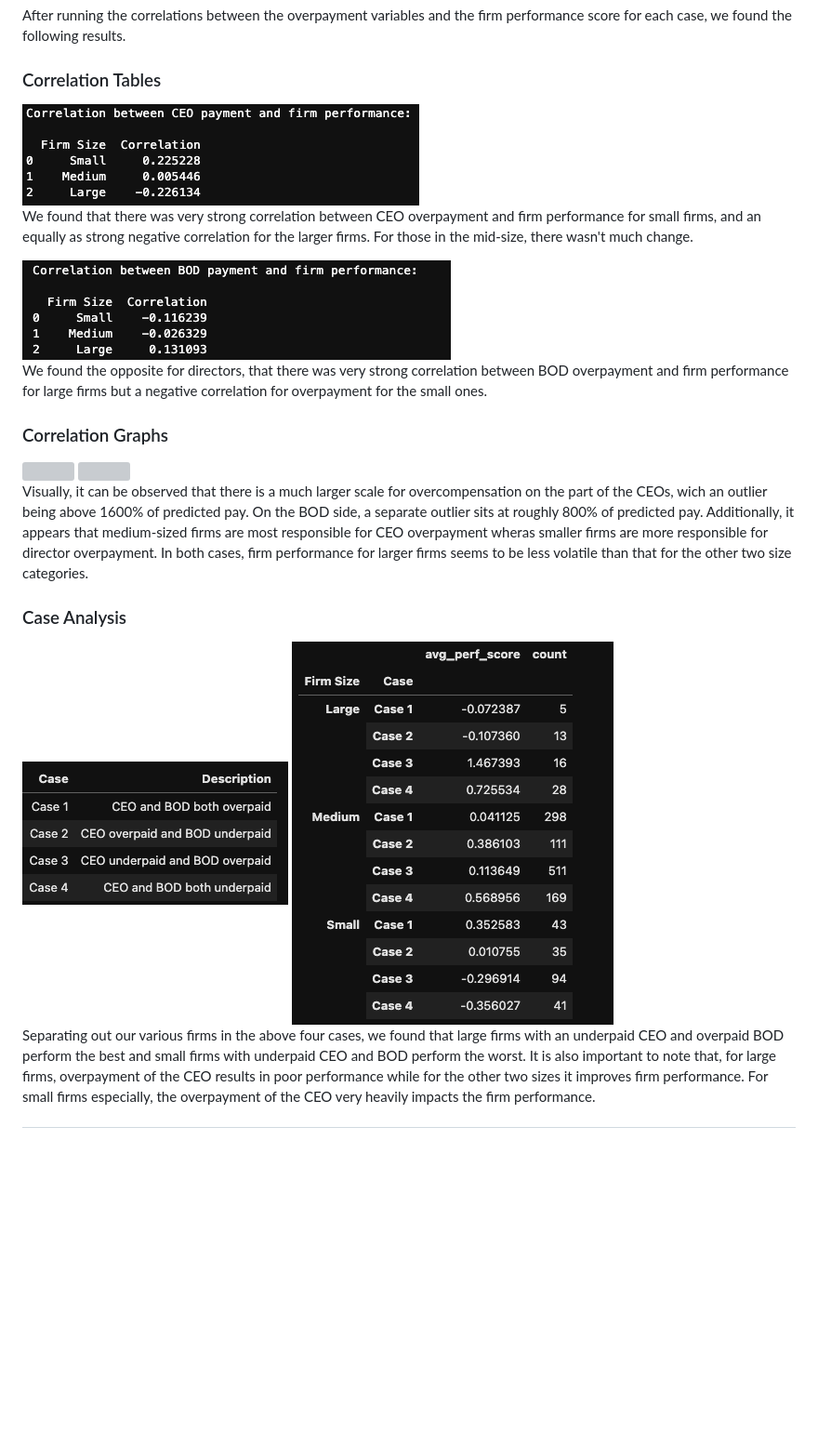
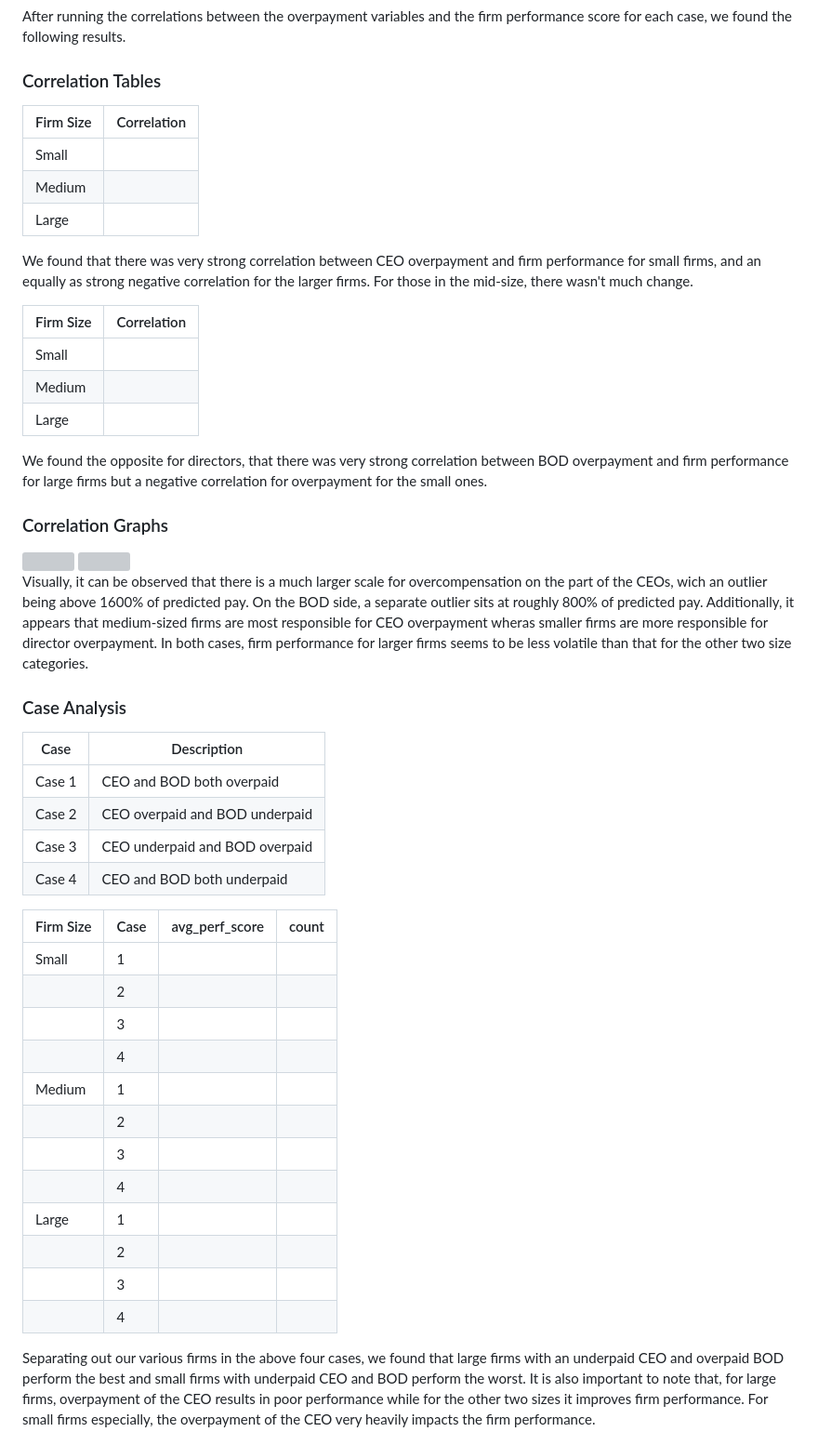
Before and after one commit to tobeybill/TISATAFL, a Markdown page: report/Report.md, the part around the change printed below. Shown: that part at 93% size. GitHub-like rendering; blank space fills up the shorter version; grey boxes are pictures that could not be loaded.

```diff
--- a/report/Report.md
+++ b/report/Report.md
@@ -364,11 +368,19 @@ After running the correlations between the overpayment variables and the firm pe
 
 ### Correlation Tables
 
-<img src="/images/corr_ceo.png?raw=true"/>
+|Firm Size|Correlation|
+|---------|-----------|
+| Small   |           |
+| Medium  |           |
+| Large   |           |
 
 We found that there was very strong correlation between CEO overpayment and firm performance for small firms, and an equally as strong negative correlation for the larger firms. For those in the mid-size, there wasn't much change.
 
-<img src="/images/corr_bod.png?raw=true"/>
+|Firm Size|Correlation|
+|---------|-----------|
+| Small   |           |
+| Medium  |           |
+| Large   |           |
 
 We found the opposite for directors, that there was very strong correlation between BOD overpayment and firm performance for large firms but a negative correlation for overpayment for the small ones.
 
@@ -384,8 +396,28 @@ Visually, it can be observed that there is a much larger scale for overcompensat
 
 ### Case Analysis
 
-<img src="/images/cases_desc.png?raw=true"/>
-<img src="/images/avg_perf.png?raw=true"/>
+|Case     |Description                    |
+|---------|-------------------------------|
+| Case 1  |CEO and BOD both overpaid      |
+| Case 2  |CEO overpaid and BOD underpaid |
+| Case 3  |CEO underpaid and BOD overpaid |
+| Case 4  |CEO and BOD both underpaid     |
+
+
+|Firm Size|Case| avg_perf_score | count |
+|---------|----|----------------|-------|
+| Small   | 1  |                |       |
+|         | 2  |                |       |
+|         | 3  |                |       |
+|         | 4  |                |       |
+| Medium  | 1  |                |       |
+|         | 2  |                |       |
+|         | 3  |                |       |
+|         | 4  |                |       |
+| Large   | 1  |                |       |
+|         | 2  |                |       |
+|         | 3  |                |       |
+|         | 4  |                |       |
 
 Separating out our various firms in the above four cases, we found that large firms with an underpaid CEO and overpaid BOD perform the best and small firms with underpaid CEO and BOD perform the worst. It is also important to note that, for large firms, overpayment of the CEO results in poor performance while for the other two sizes it improves firm performance. For small firms especially, the overpayment of the CEO very heavily impacts the firm performance.
 
```
Also changed, not shown: other parts of report/Report.md (+5 -1 lines).
